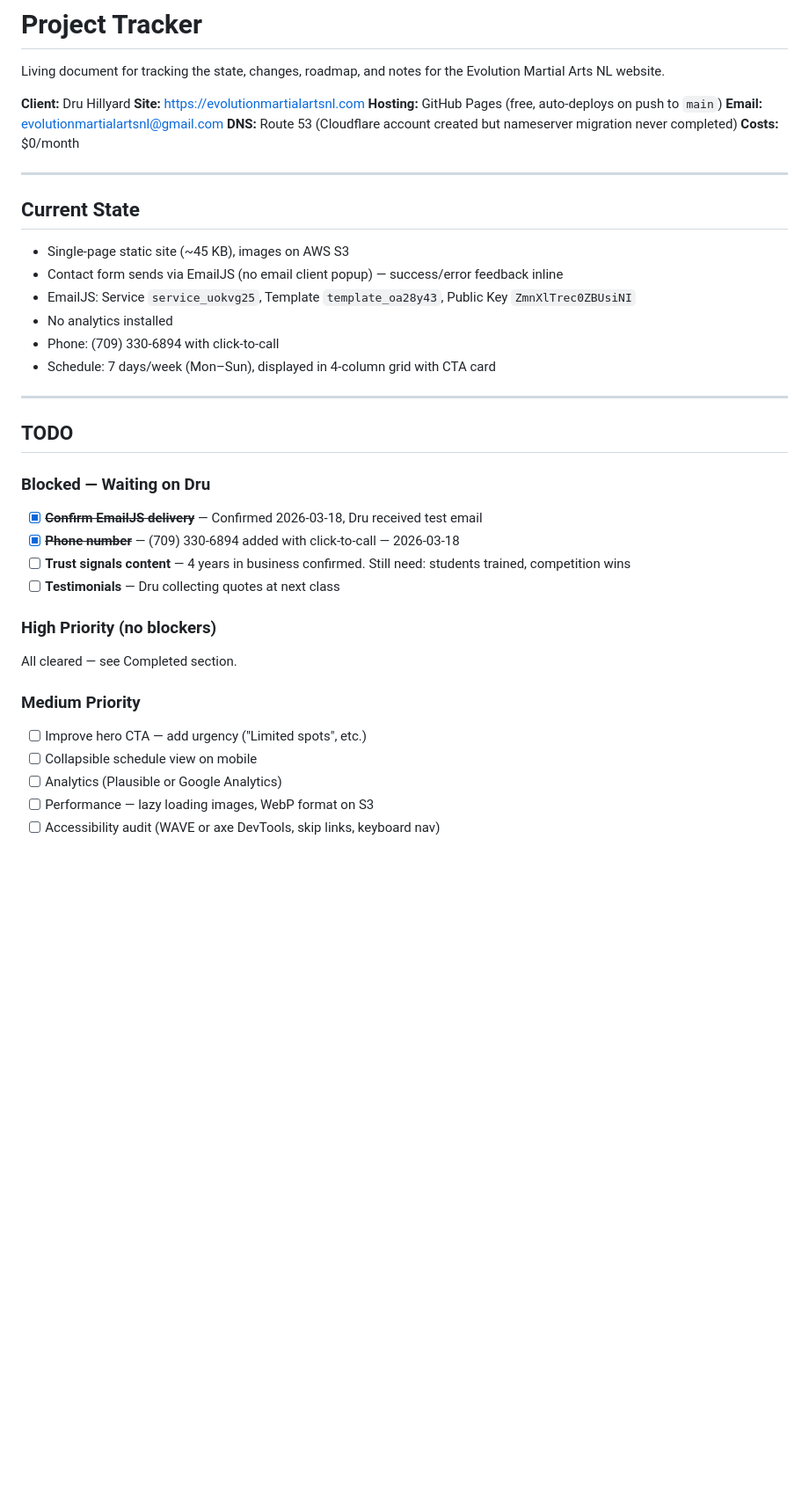
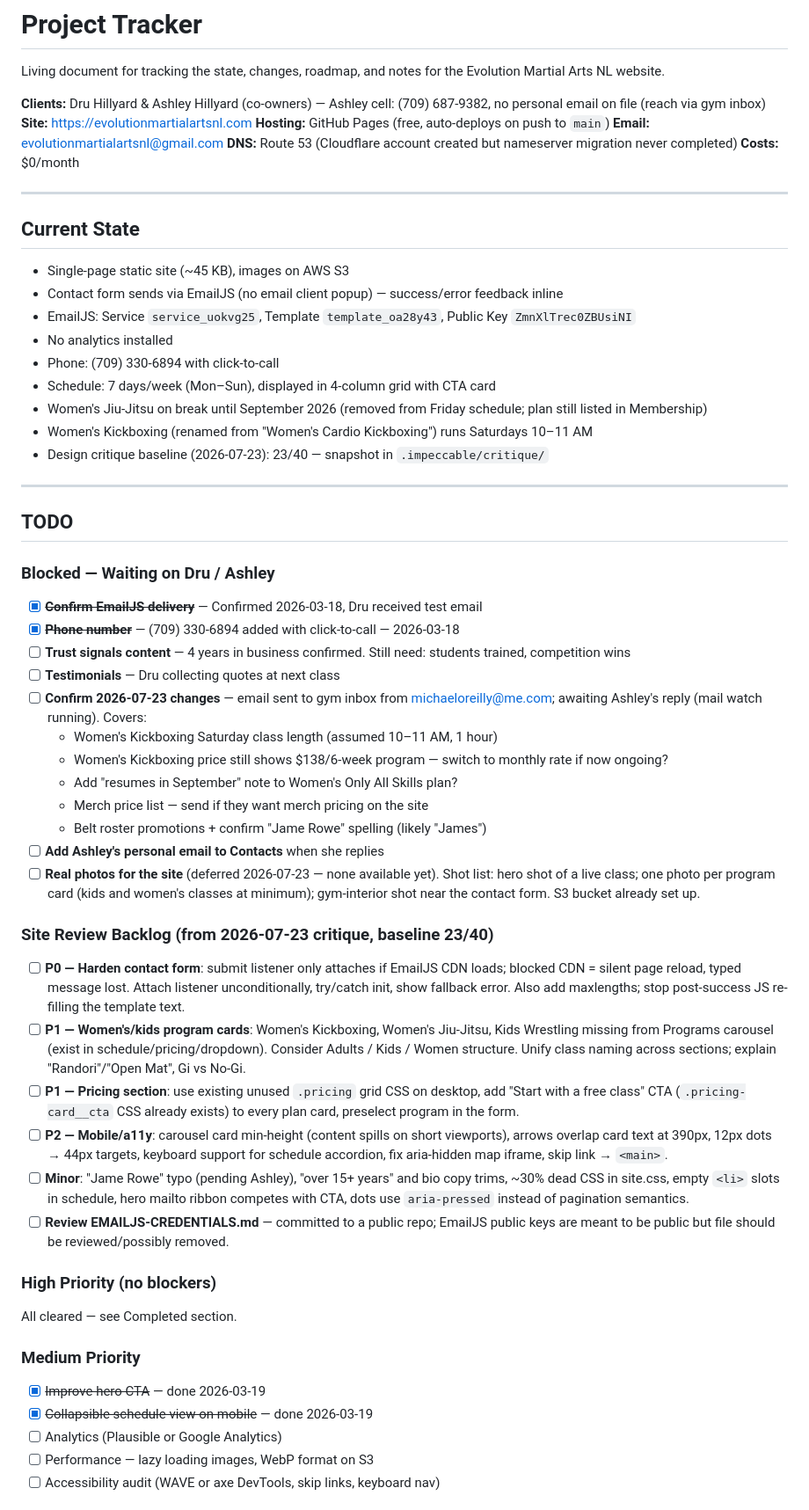
Before and after one commit to MichaelOrSd/evolution-martial-arts-nl, a Markdown page: project.md, the part around one of its changes. Shown at 88% size. GitHub-like rendering; blank space fills up the shorter version.

Commit message:
Update project tracker: July 23 changes, critique backlog, pending client items
Co-Authored-By: Claude Fable 5 <noreply@anthropic.com>

```diff
--- a/project.md
+++ b/project.md
@@ -2,7 +2,7 @@
 
 Living document for tracking the state, changes, roadmap, and notes for the Evolution Martial Arts NL website.
 
-**Client:** Dru Hillyard
+**Clients:** Dru Hillyard & Ashley Hillyard (co-owners) — Ashley cell: (709) 687-9382, no personal email on file (reach via gym inbox)
 **Site:** https://evolutionmartialartsnl.com
 **Hosting:** GitHub Pages (free, auto-deploys on push to `main`)
 **Email:** evolutionmartialartsnl@gmail.com
@@ -19,17 +19,37 @@ Living document for tracking the state, changes, roadmap, and notes for the Evol
 - No analytics installed
 - Phone: (709) 330-6894 with click-to-call
 - Schedule: 7 days/week (Mon–Sun), displayed in 4-column grid with CTA card
+- Women's Jiu-Jitsu on break until September 2026 (removed from Friday schedule; plan still listed in Membership)
+- Women's Kickboxing (renamed from "Women's Cardio Kickboxing") runs Saturdays 10–11 AM
+- Design critique baseline (2026-07-23): 23/40 — snapshot in `.impeccable/critique/`
 
 ---
 
 ## TODO
 
-### Blocked — Waiting on Dru
+### Blocked — Waiting on Dru / Ashley
 
 - [x] ~~**Confirm EmailJS delivery**~~ — Confirmed 2026-03-18, Dru received test email
 - [x] ~~**Phone number**~~ — (709) 330-6894 added with click-to-call — 2026-03-18
 - [ ] **Trust signals content** — 4 years in business confirmed. Still need: students trained, competition wins
 - [ ] **Testimonials** — Dru collecting quotes at next class
+- [ ] **Confirm 2026-07-23 changes** — email sent to gym inbox from michaeloreilly@me.com; awaiting Ashley's reply (mail watch running). Covers:
+  - Women's Kickboxing Saturday class length (assumed 10–11 AM, 1 hour)
+  - Women's Kickboxing price still shows $138/6-week program — switch to monthly rate if now ongoing?
+  - Add "resumes in September" note to Women's Only All Skills plan?
+  - Merch price list — send if they want merch pricing on the site
+  - Belt roster promotions + confirm "Jame Rowe" spelling (likely "James")
+- [ ] **Add Ashley's personal email to Contacts** when she replies
+- [ ] **Real photos for the site** (deferred 2026-07-23 — none available yet). Shot list: hero shot of a live class; one photo per program card (kids and women's classes at minimum); gym-interior shot near the contact form. S3 bucket already set up.
+
+### Site Review Backlog (from 2026-07-23 critique, baseline 23/40)
+
+- [ ] **P0 — Harden contact form**: submit listener only attaches if EmailJS CDN loads; blocked CDN = silent page reload, typed message lost. Attach listener unconditionally, try/catch init, show fallback error. Also add maxlengths; stop post-success JS re-filling the template text.
+- [ ] **P1 — Women's/kids program cards**: Women's Kickboxing, Women's Jiu-Jitsu, Kids Wrestling missing from Programs carousel (exist in schedule/pricing/dropdown). Consider Adults / Kids / Women structure. Unify class naming across sections; explain "Randori"/"Open Mat", Gi vs No-Gi.
+- [ ] **P1 — Pricing section**: use existing unused `.pricing` grid CSS on desktop, add "Start with a free class" CTA (`.pricing-card__cta` CSS already exists) to every plan card, preselect program in the form.
+- [ ] **P2 — Mobile/a11y**: carousel card min-height (content spills on short viewports), arrows overlap card text at 390px, 12px dots → 44px targets, keyboard support for schedule accordion, fix aria-hidden map iframe, skip link → `<main>`.
+- [ ] **Minor**: "Jame Rowe" typo (pending Ashley), "over 15+ years" and bio copy trims, ~30% dead CSS in site.css, empty `<li>` slots in schedule, hero mailto ribbon competes with CTA, dots use `aria-pressed` instead of pagination semantics.
+- [ ] **Review EMAILJS-CREDENTIALS.md** — committed to a public repo; EmailJS public keys are meant to be public but file should be reviewed/possibly removed.
 
 ### High Priority (no blockers)
 
@@ -37,8 +57,8 @@ All cleared — see Completed section.
 
 ### Medium Priority
 
-- [ ] Improve hero CTA — add urgency ("Limited spots", etc.)
-- [ ] Collapsible schedule view on mobile
+- [x] ~~Improve hero CTA~~ — done 2026-03-19
+- [x] ~~Collapsible schedule view on mobile~~ — done 2026-03-19
 - [ ] Analytics (Plausible or Google Analytics)
 - [ ] Performance — lazy loading images, WebP format on S3
 - [ ] Accessibility audit (WAVE or axe DevTools, skip links, keyboard nav)
```
Also changed, not shown: other parts of project.md (+9 -0 lines).
